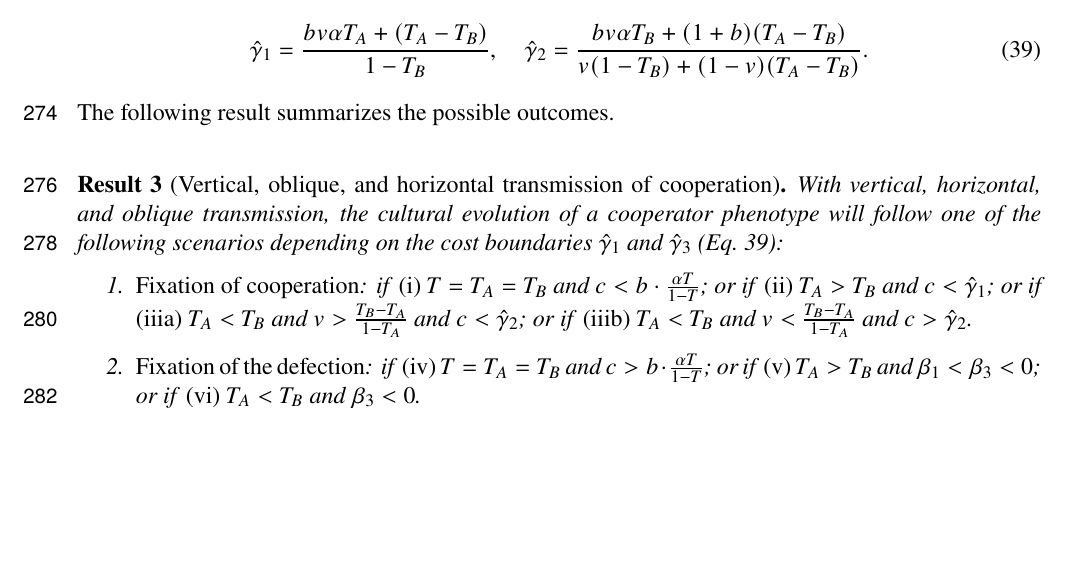
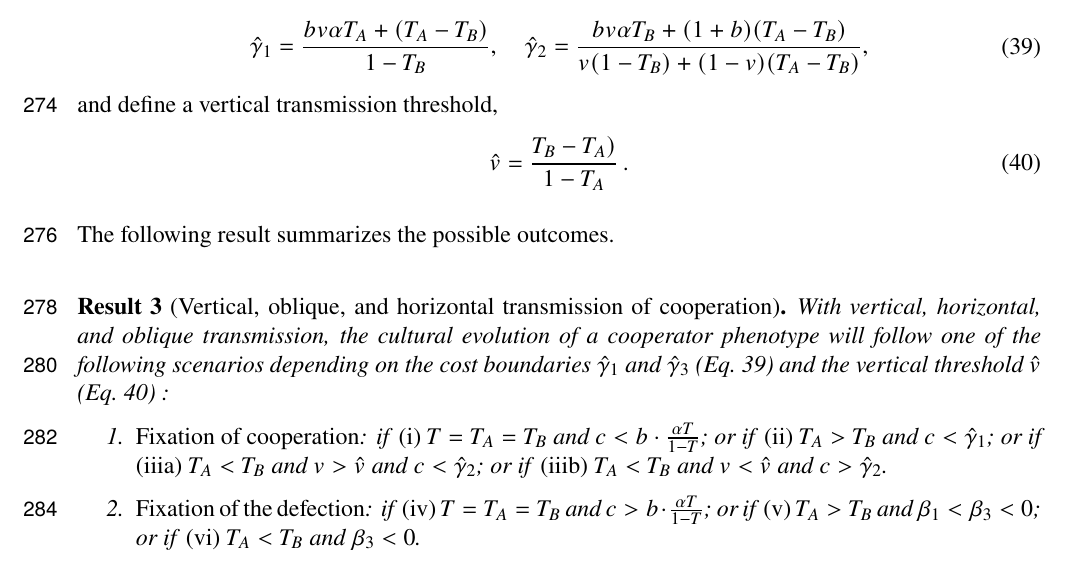
Before and after one commit to yoavram-lab/CulturalCooperation, a LaTeX document (ms/main.tex): part of page 9 of 16, cut so that both start at the same text, the shorter picture padded with empty space. Compiled offline with pdfLaTeX.

Commit message:
vertical threshold

```diff
--- a/ms/main.tex
+++ b/ms/main.tex
@@ -674,14 +674,19 @@ the \emph{cost boundaries},
 \begin{equation} \label{eq:cost_boundaries_v}
 \begin{aligned}
 \hat\gamma_1 = \frac{b v \alpha T_A + (T_A - T_B)}{1-T_B}, \quad
-\hat\gamma_2 = \frac{b v \alpha T_B + (1+b) (T_A - T_B)}{v(1-T_B) + (1-v)(T_A-T_B)}.
+\hat\gamma_2 = \frac{b v \alpha T_B + (1+b) (T_A - T_B)}{v(1-T_B) + (1-v)(T_A-T_B)},
 \end{aligned}
 \end{equation}
+and define a vertical transmission threshold,
+\begin{equation} \label{eq:v_threshold}
+\hat v = \frac{T_B - T_A)}{1-T_A} \,.
+\end{equation}
+
 The following result summarizes the possible outcomes.
 \\
 
 \begin{result}[Vertical, oblique, and horizontal transmission of cooperation] \label{result:vert_obli_hori}
-With vertical, horizontal, and oblique transmission, the cultural evolution of a cooperator phenotype will follow one of the following scenarios depending on the cost boundaries $\hat\gamma_1$ and $\hat\gamma_3$ (\autoref{eq:cost_boundaries_v}):
+With vertical, horizontal, and oblique transmission, the cultural evolution of a cooperator phenotype will follow one of the following scenarios depending on the cost boundaries $\hat\gamma_1$ and $\hat\gamma_3$ (\autoref{eq:cost_boundaries_v}) and the vertical threshold $\hat v$ (\autoref{eq:v_threshold}) :
 
 % in beta
 %\begin{enumerate}
@@ -704,8 +709,8 @@ With vertical, horizontal, and oblique transmission, the cultural evolution of a
 \item \emph{Fixation of cooperation}:
 	if \emph{(i)} $T=T_A=T_B$ and $c < b\cdot \frac{\alpha T}{1-T}$; or
 	if \emph{(ii)} $T_A>T_B$ and $c < \hat\gamma_1$; or
-	if \emph{(iiia)} $T_A<T_B$ and $v>\frac{T_B-T_A}{1-T_A}$ and $c < \hat\gamma_2$; or
-	if \emph{(iiib)} $T_A<T_B$ and $v<\frac{T_B-T_A}{1-T_A}$ and $c > \hat\gamma_2$.
+	if \emph{(iiia)} $T_A<T_B$ and $v>\hat v$ and $c < \hat\gamma_2$; or
+	if \emph{(iiib)} $T_A<T_B$ and $v<\hat v$ and $c > \hat\gamma_2$.
 \item \emph{Fixation of the defection}:
 	if \emph{(iv)}  $T=T_A=T_B$ and $c > b\cdot \frac{\alpha T}{1-T}$; or
 	if \emph{(v)} $T_A>T_B$ and $\beta_1<\beta_3<0$; or
```
Also changed, not shown: ms/main.pdf.
